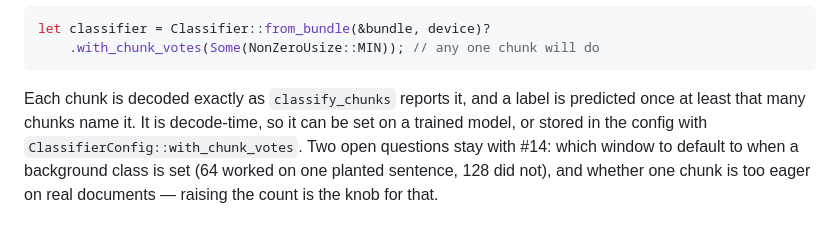
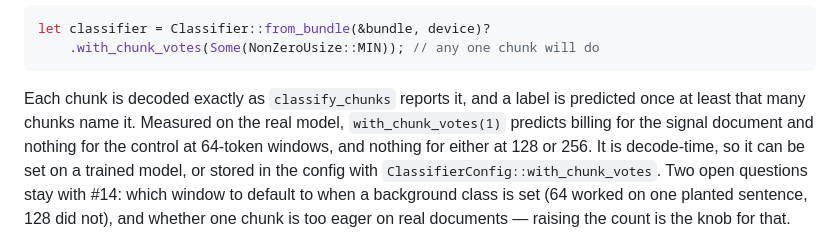
Before and after one commit to jcorrie/burn-setfit, a Markdown page: README.md, the part around the change. Drawn GitHub-style.

Commit message:
README: the chunk-vote mode's verdict on the real model
From the Measure run on bae4d8c: with_chunk_votes(1) predicts billing for
the signal document and nothing for the control at 64-token windows, and
nothing for either at 128 or 256.

Co-Authored-By: Claude Opus 5.5 <noreply@anthropic.com>
Claude-Session: https://claude.ai/code/session_01LCATVEW8MdzAY8VHqB8cyE

````diff
--- a/README.md
+++ b/README.md
@@ -312,7 +312,9 @@ let classifier = Classifier::from_bundle(&bundle, device)?
 ```
 
 Each chunk is decoded exactly as `classify_chunks` reports it, and a label is
-predicted once at least that many chunks name it. It is decode-time, so it can
+predicted once at least that many chunks name it. Measured on the real model,
+`with_chunk_votes(1)` predicts billing for the signal document and nothing
+for the control at 64-token windows, and nothing for either at 128 or 256. It is decode-time, so it can
 be set on a trained model, or stored in the config with
 `ClassifierConfig::with_chunk_votes`. Two open questions stay with #14: which
 window to default to when a background class is set (64 worked on one planted
````
